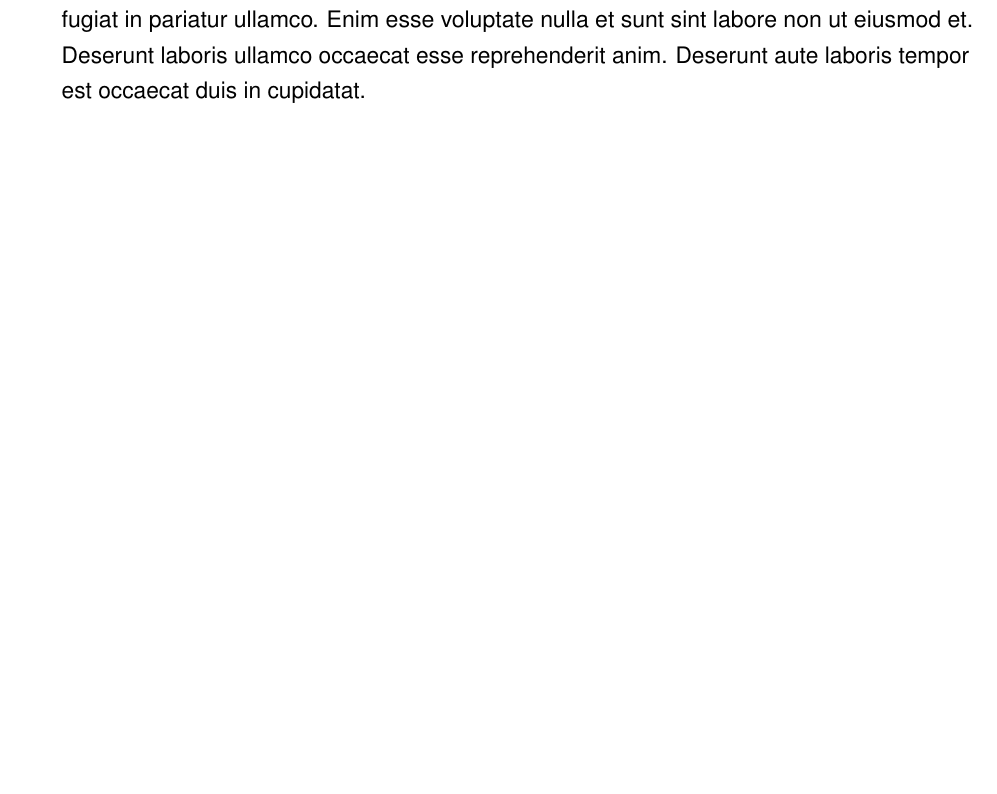
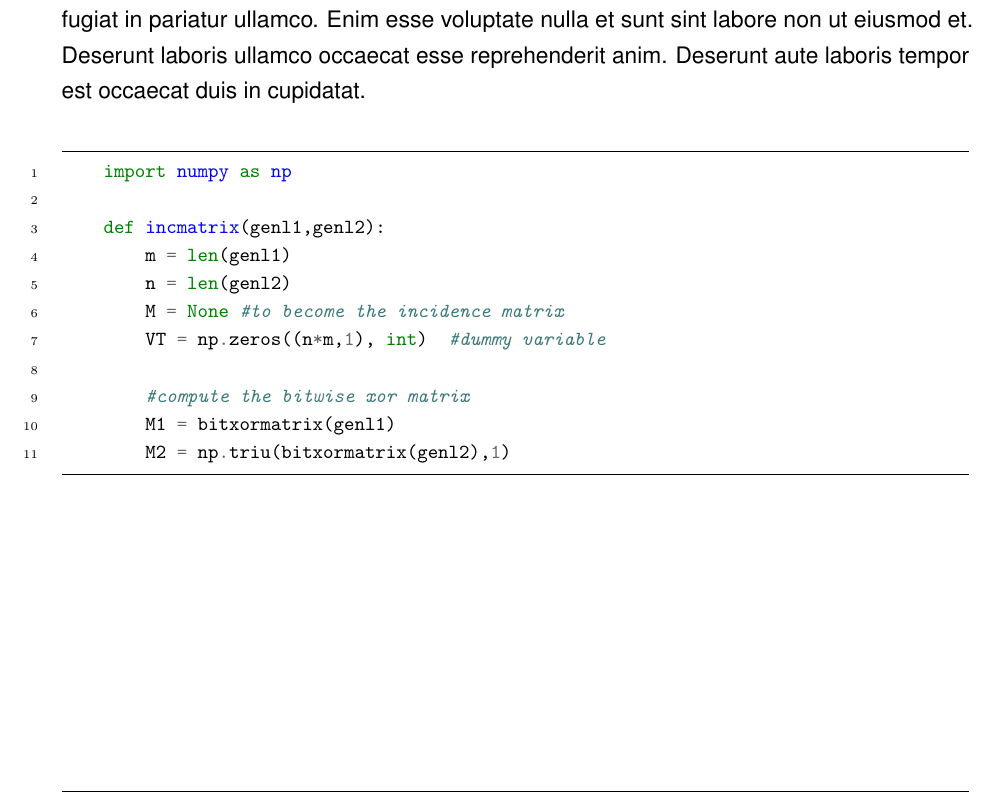
Before and after one commit to nbs2904/nosql-book, a LaTeX document (dokumentation.tex, which reads content/05kapitel.tex, einstellungen.tex): part of page 18 of 25, cut so that both start at the same text, the shorter picture padded with empty space. Compiled offline with pdfLaTeX.

Commit message:
💡 uncomment `minted` package

```diff
--- a/content/05kapitel.tex
+++ b/content/05kapitel.tex
@@ -9,24 +9,24 @@ Exercitation qui duis voluptate do esse aute. Minim deserunt ex minim sunt cupid
 
 Exercitation qui duis voluptate do esse aute. Minim deserunt ex minim sunt cupidatat est fugiat in pariatur ullamco. Enim esse voluptate nulla et sunt sint labore non ut eiusmod et. Deserunt laboris ullamco occaecat esse reprehenderit anim. Deserunt aute laboris tempor est occaecat duis in cupidatat.
 
-% \begin{minted}
-% [
-% frame=lines,
-% framesep=2mm,
-% baselinestretch=1.2,
-% fontsize=\footnotesize,
-% linenos
-% ]
-% {python}
-%     import numpy as np
+\begin{minted}
+[
+frame=lines,
+framesep=2mm,
+baselinestretch=1.2,
+fontsize=\footnotesize,
+linenos
+]
+{python}
+    import numpy as np
 
-%     def incmatrix(genl1,genl2):
-%         m = len(genl1)
-%         n = len(genl2)
-%         M = None #to become the incidence matrix
-%         VT = np.zeros((n*m,1), int)  #dummy variable
+    def incmatrix(genl1,genl2):
+        m = len(genl1)
+        n = len(genl2)
+        M = None #to become the incidence matrix
+        VT = np.zeros((n*m,1), int)  #dummy variable
 
-%         #compute the bitwise xor matrix
-%         M1 = bitxormatrix(genl1)
-%         M2 = np.triu(bitxormatrix(genl2),1)
-% \end{minted}
+        #compute the bitwise xor matrix
+        M1 = bitxormatrix(genl1)
+        M2 = np.triu(bitxormatrix(genl2),1)
+\end{minted}
--- a/einstellungen.tex
+++ b/einstellungen.tex
@@ -124,7 +124,7 @@
 \usepackage{tikz}
 \usepackage{siunitx}
 \usepackage{newfloat}
-% \usepackage[outputdir=out/latex]{minted}
+\usepackage[outputdir=out/latex]{minted}
 \usepackage[labelfont=bf]{caption}
 \usepackage{scrhack}
 \sisetup{
```
